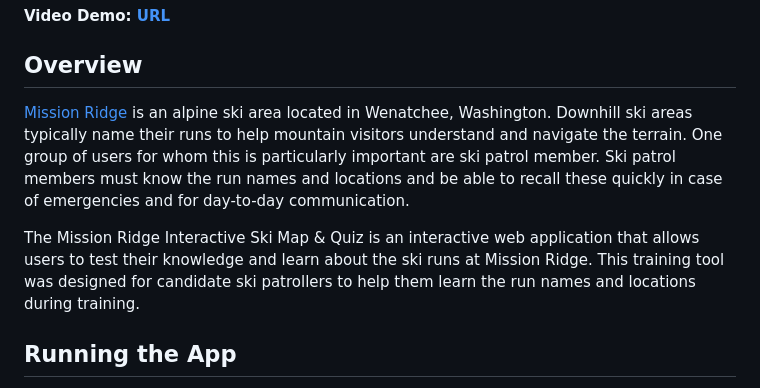
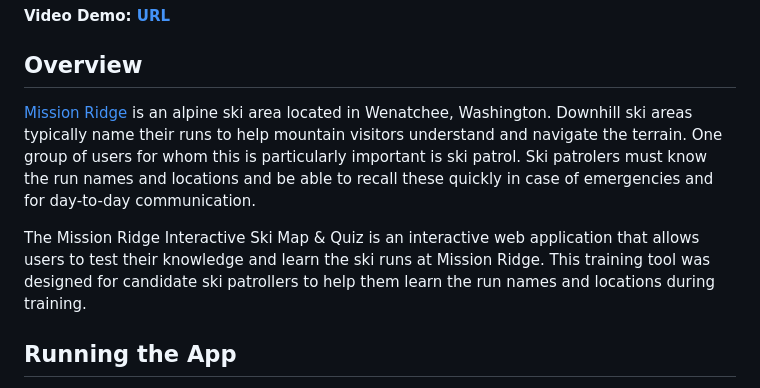
Before and after one commit to elizabethng/skiquiz, a Markdown page: README.md, the part around the change. Drawn GitHub-style.

```diff
--- a/README.md
+++ b/README.md
@@ -3,9 +3,9 @@
 
 
 ## Overview
-[Mission Ridge](https://www.missionridge.com/) is an alpine ski area located in Wenatchee, Washington. Downhill ski areas typically name their runs to help mountain visitors understand and navigate the terrain. One group of users for whom this is particularly important are ski patrol member. Ski patrol members must know the run names and locations and be able to recall these quickly in case of emergencies and for day-to-day communication.
+[Mission Ridge](https://www.missionridge.com/) is an alpine ski area located in Wenatchee, Washington. Downhill ski areas typically name their runs to help mountain visitors understand and navigate the terrain. One group of users for whom this is particularly important is ski patrol. Ski patrolers must know the run names and locations and be able to recall these quickly in case of emergencies and for day-to-day communication.
 
-The Mission Ridge Interactive Ski Map & Quiz is an interactive web application that allows users to test their knowledge and learn about the ski runs at Mission Ridge. This training tool was designed for candidate ski patrollers to help them learn the run names and locations during training.
+The Mission Ridge Interactive Ski Map & Quiz is an interactive web application that allows users to test their knowledge and learn the ski runs at Mission Ridge. This training tool was designed for candidate ski patrollers to help them learn the run names and locations during training.
 
 ## Running the App
 The app uses the Python framework Flask, Bootstrap, and JavaScript. To run the app locally, the app needs to be downloaded. The user can then navigate to the project root directory and run `flask run` to launch the app.
```
